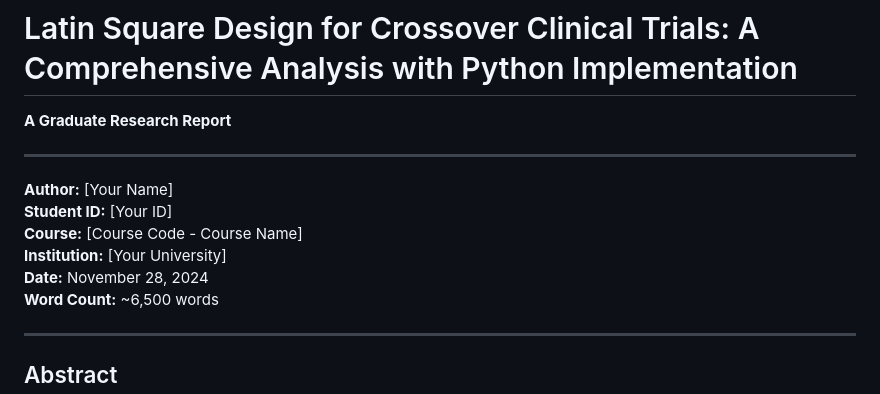
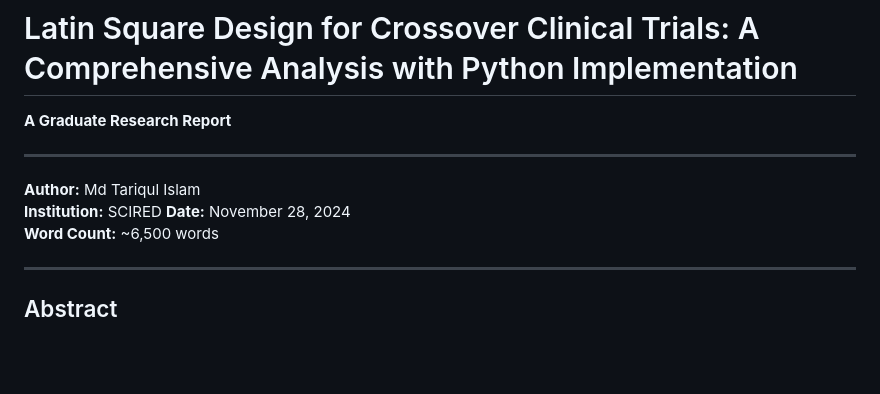
Before and after one commit to mtariqi/latin-square-clinical-trial, a Markdown page: report.md, the part around the change. GitHub-like rendering; blank space fills up the shorter version.

```diff
--- a/report.md
+++ b/report.md
@@ -4,10 +4,8 @@
 
 ---
 
-**Author:** [Your Name]
-**Student ID:** [Your ID]
-**Course:** [Course Code - Course Name]
-**Institution:** [Your University]
+**Author:** Md Tariqul Islam
+**Institution:** SCIRED
 **Date:** November 28, 2024
 **Word Count:** ~6,500 words
 
```
